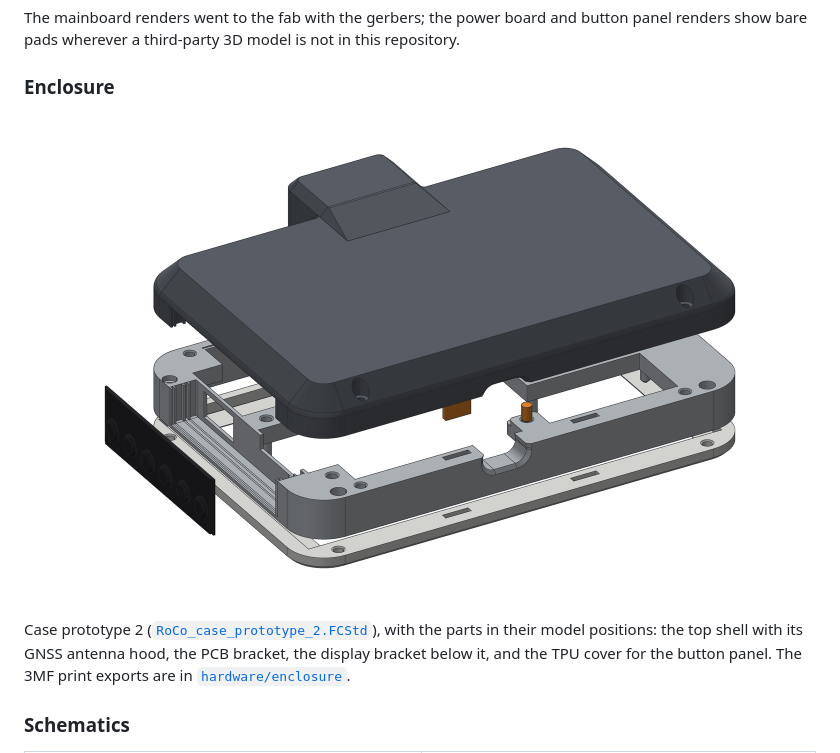
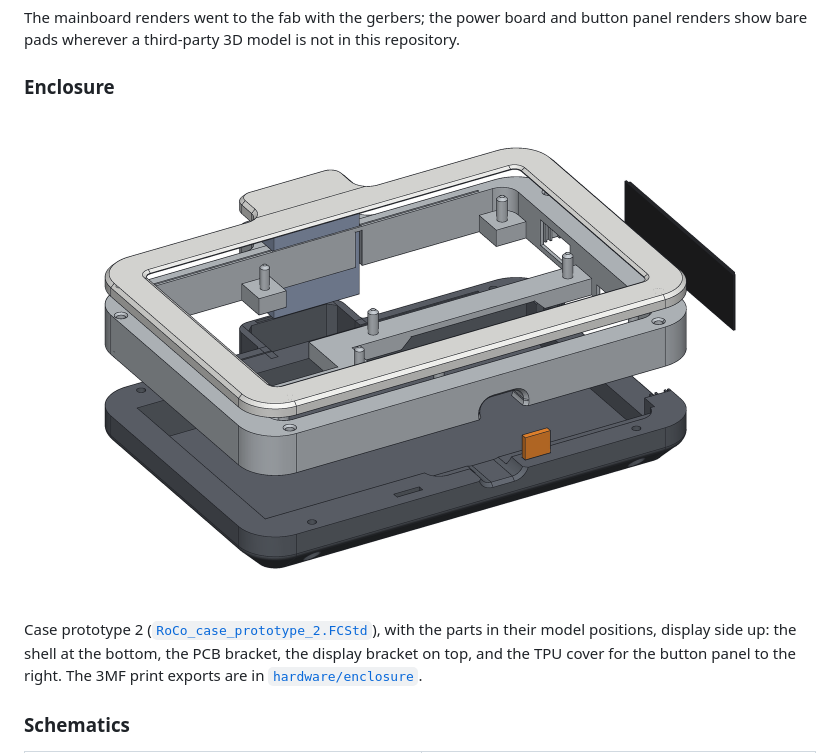
Before and after one commit to nate-i-think/RoCo, a Markdown page: README.md, the part around the change. Rendered like a GitHub page; pictures changed too: hardware/docs/images/render-enclosure-proto2.png.

Commit message:
docs: render enclosure display side up

```diff
--- a/README.md
+++ b/README.md
@@ -119,7 +119,7 @@ The mainboard renders went to the fab with the gerbers; the power board and butt
   <a href="hardware/docs/images/render-enclosure-proto2.png"><img src="hardware/docs/images/render-enclosure-proto2.png" width="700" alt="FreeCAD model of case prototype 2: top shell, PCB and display brackets, TPU button cover"></a>
 </p>
 
-Case prototype 2 ([`RoCo_case_prototype_2.FCStd`](hardware/enclosure/RoCo_case_prototype_2.FCStd)), with the parts in their model positions: the top shell with its GNSS antenna hood, the PCB bracket, the display bracket below it, and the TPU cover for the button panel. The 3MF print exports are in [`hardware/enclosure`](hardware/enclosure).
+Case prototype 2 ([`RoCo_case_prototype_2.FCStd`](hardware/enclosure/RoCo_case_prototype_2.FCStd)), with the parts in their model positions, display side up: the shell at the bottom, the PCB bracket, the display bracket on top, and the TPU cover for the button panel to the right. The 3MF print exports are in [`hardware/enclosure`](hardware/enclosure).
 
 ### Schematics
 
```
